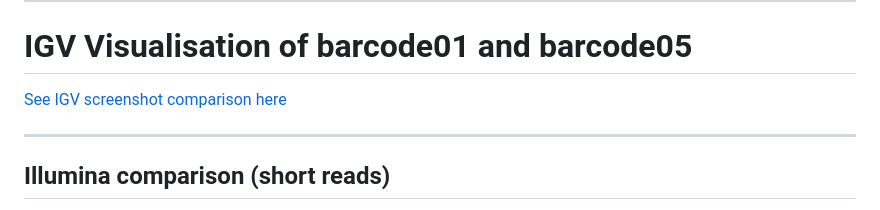
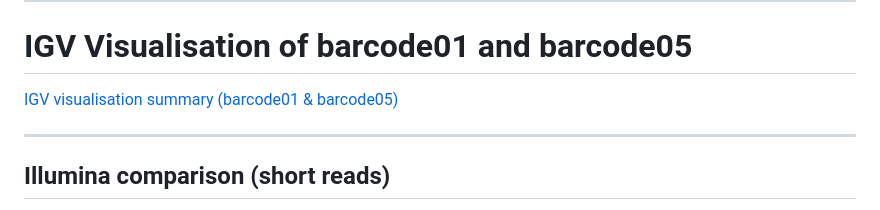
Before and after one commit to hujunfang888/Project-rotation1, a Markdown page: README.md, the part around the change. GitHub-like rendering.

```diff
--- a/README.md
+++ b/README.md
@@ -119,7 +119,8 @@ In this project, we worked with two bacterial samples (barcode01 and barcode05),
 
 # IGV Visualisation of barcode01 and barcode05
 
-[See IGV screenshot comparison here](./igv_visualisation/README.md)
+[IGV visualisation summary (barcode01 & barcode05)](./igv_visualisation/IGV_visualisation.md)
+
 
 
 ---
```
